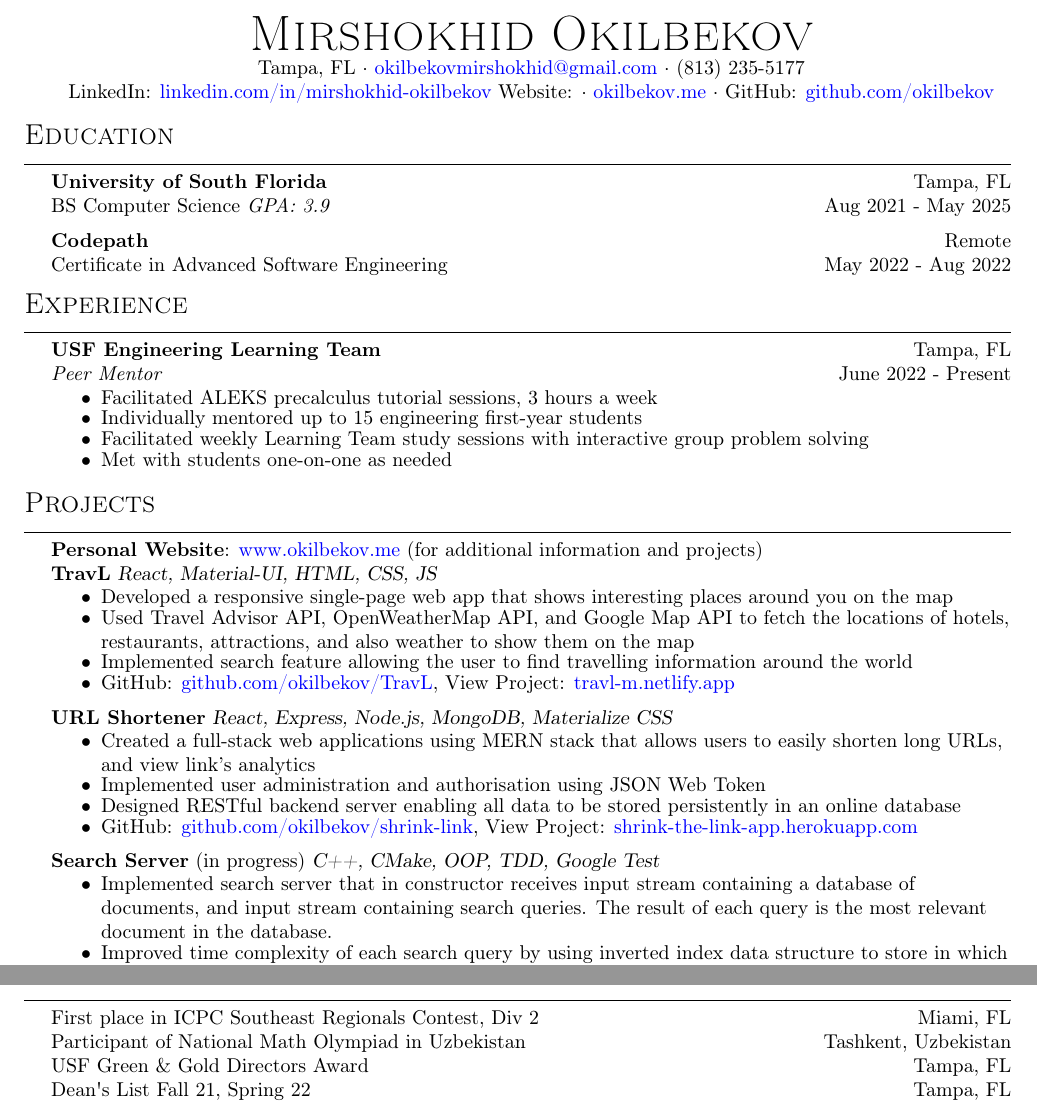
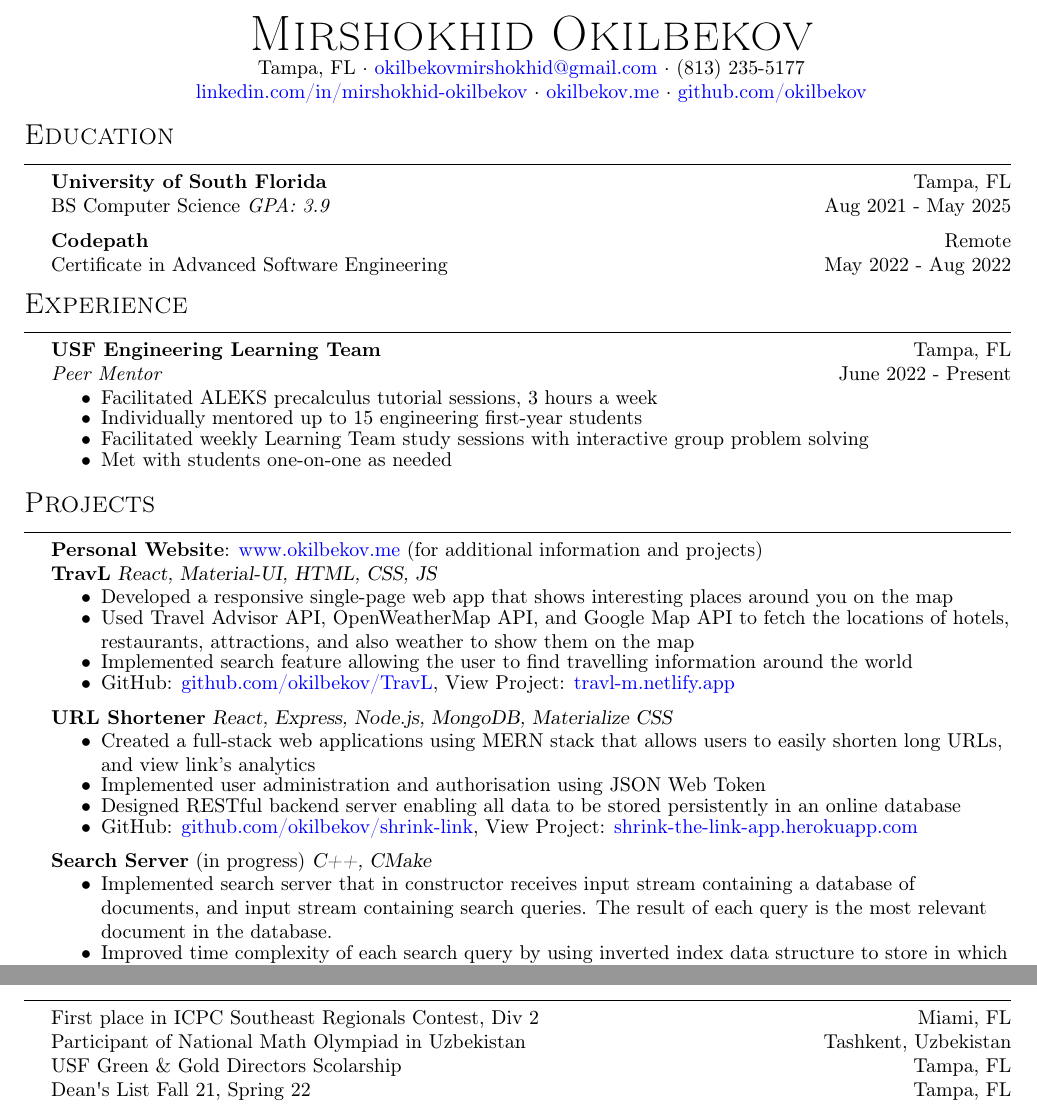
Before and after one commit to okilbekov/resume, a LaTeX CV (resume.tex): two parts of the page, joined at a grey line, cut so that both start at the same text. Compiled offline with pdfLaTeX.

Commit message:
small fixes

```diff
--- a/resume.tex
+++ b/resume.tex
@@ -82,7 +82,7 @@
 \vspace*{-10pt}
 \begin{center}
 	{\Huge \scshape {Mirshokhid Okilbekov}}\\
-	Tampa, FL $\cdot$ \href{mailto:okilbekovmirshokhid@gmail.com}{okilbekovmirshokhid@gmail.com} $\cdot$ (813) 235-5177 \\ LinkedIn: \href{https://linkedin.com/in/mirshokhid-okilbekov}{linkedin.com/in/mirshokhid-okilbekov} Website: $\cdot$ \href{https://okilbekov.me}{okilbekov.me} $\cdot$ GitHub: \href{https://github.com/okilbekov}{github.com/okilbekov} \\
+	Tampa, FL $\cdot$ \href{mailto:okilbekovmirshokhid@gmail.com}{okilbekovmirshokhid@gmail.com} $\cdot$ (813) 235-5177 \\ \href{https://linkedin.com/in/mirshokhid-okilbekov}{linkedin.com/in/mirshokhid-okilbekov} $\cdot$ \href{https://okilbekov.me}{okilbekov.me} $\cdot$ \href{https://github.com/okilbekov}{github.com/okilbekov} \\
 \end{center}
 
 %==== Education ====%
@@ -133,7 +133,7 @@ Certificate in Advanced Software Engineering \hfill May 2022 - Aug 2022\\
 	\vspace{-2mm}
 	\item GitHub: \href{https://github.com/okilbekov/shrink-link}{github.com/okilbekov/shrink-link}, View Project: \href{https://shrink-the-link-app.herokuapp.com}{shrink-the-link-app.herokuapp.com}
 \end{itemize}
-{\textbf{Search Server}} (in progress) {\sl C++, CMake, OOP, TDD, Google Test} \\
+{\textbf{Search Server}} (in progress) {\sl C++, CMake} \\
 \vspace{-2mm}
 \begin{itemize} \itemsep 1pt
 	\item Implemented search server that in constructor receives input stream containing a database of documents, and input stream containing search queries. The result of each query is the most relevant document in the database.
@@ -168,7 +168,7 @@ Certificate in Advanced Software Engineering \hfill May 2022 - Aug 2022\\
 {\Large \header{Awards}}
 First place in ICPC Southeast Regionals Contest, Div 2 \hfill Miami, FL\\
 Participant of National Math Olympiad in Uzbekistan \hfill Tashkent, Uzbekistan\\
-USF Green \& Gold Directors Award \hfill Tampa, FL\\
+USF Green \& Gold Directors Scolarship \hfill Tampa, FL\\
 Dean\textquotesingle{}s List Fall 21, Spring 22 \hfill Tampa, FL\\
 \
 \end{document}
```
Also changed, not shown: resume.pdf, 2 other files.
